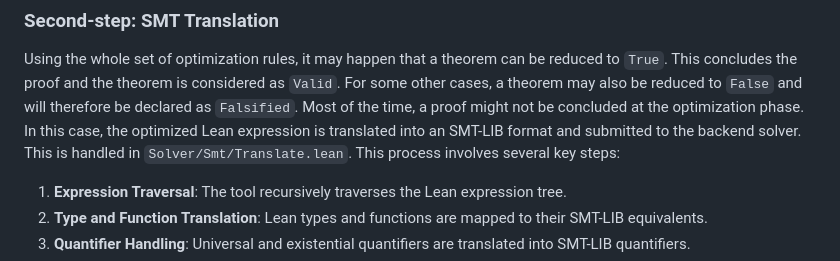
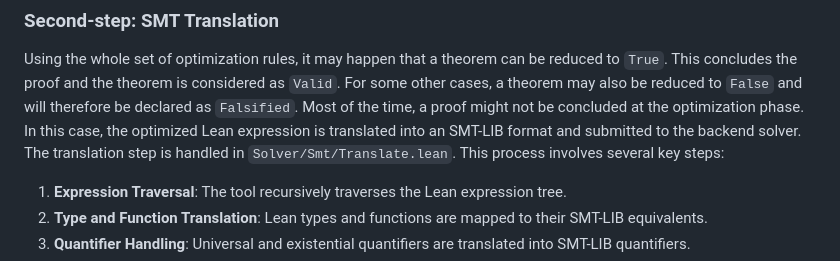
Before and after one commit to input-output-hk/Lean-blaster, a Markdown page: README.md, the part around the change. Drawn GitHub-style.

Commit message:
Update README.md
Co-authored-by: Jean-Frédéric Etienne <73104470+etiennejf@users.noreply.github.com>

```diff
--- a/README.md
+++ b/README.md
@@ -256,7 +256,7 @@ Function propagation is another key optimization strategy, detailed in `Solver/O
 ### Second-step: SMT Translation
 
 Using the whole set of optimization rules, it may happen that a theorem can be reduced to `True`.  This concludes the proof and the theorem is considered as `Valid`. For some other cases, a theorem may also be reduced to `False` and will therefore be declared as `Falsified`. Most of the time, a proof might not be concluded at the optimization phase. In this case, the optimized Lean expression is translated into an SMT-LIB format and submitted to the backend solver.
-This is handled in `Solver/Smt/Translate.lean`. This process involves several key steps:
+The translation step is handled in `Solver/Smt/Translate.lean`. This process involves several key steps:
 
 1. **Expression Traversal**: The tool recursively traverses the Lean expression tree.
 2. **Type and Function Translation**: Lean types and functions are mapped to their SMT-LIB equivalents.
```
